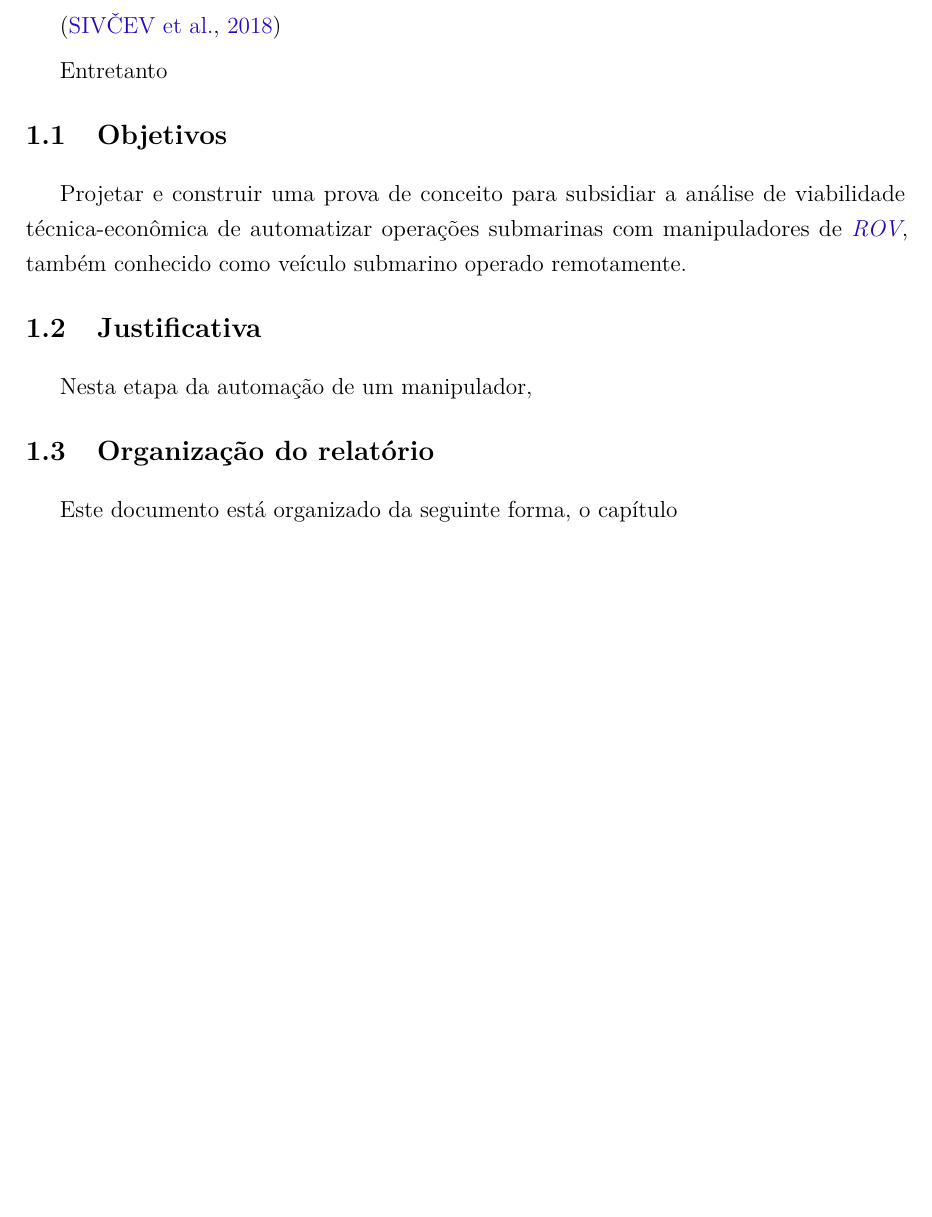
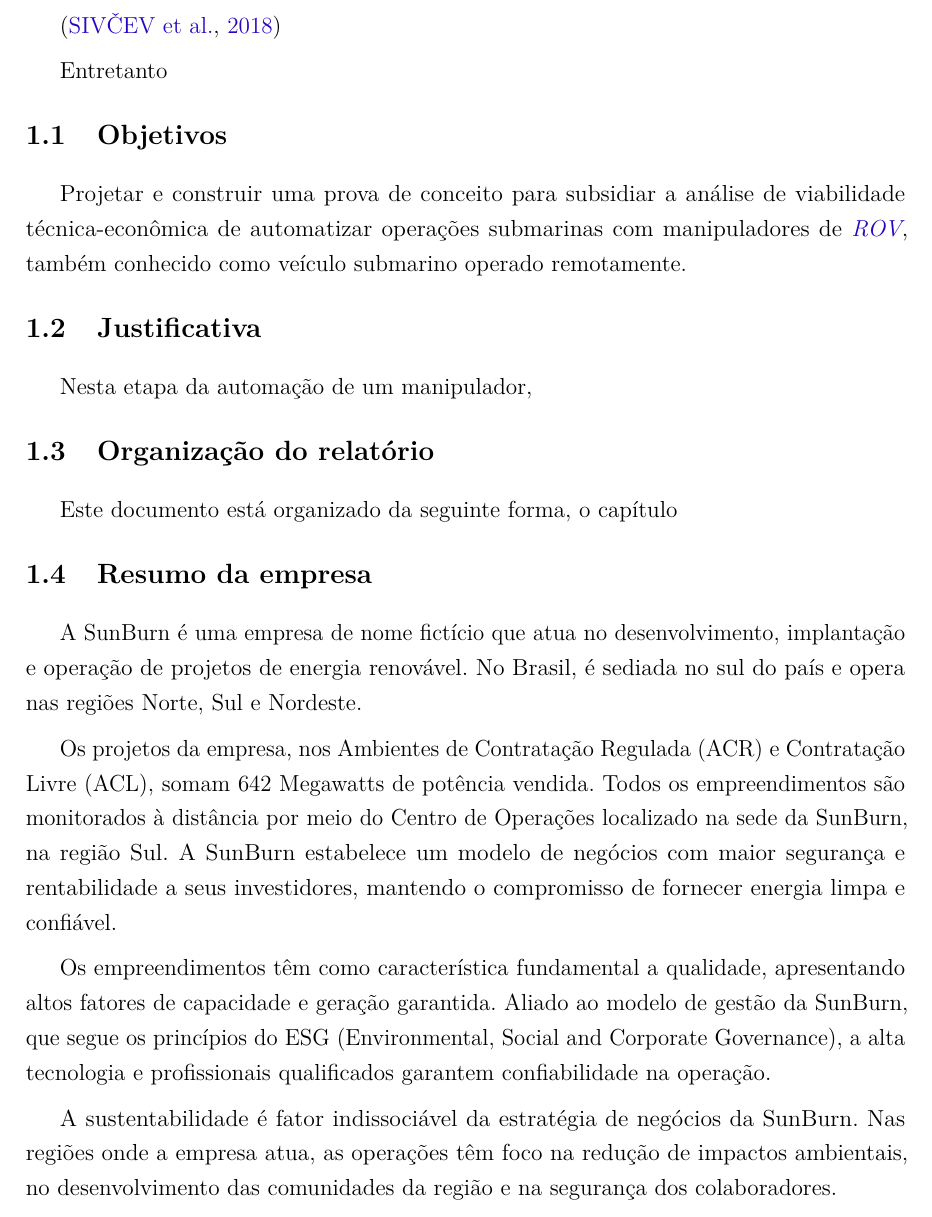
Before and after one commit to JessMotta/report_production_systems, a LaTeX thesis (report_production_systems.tex, which reads sections/01introducao.tex): part of page 15 of 35, cut so that both start at the same text, the shorter picture padded with empty space. Compiled offline with pdfLaTeX.

Commit message:
resumo da empresa

```diff
--- a/sections/01introducao.tex
+++ b/sections/01introducao.tex
@@ -22,3 +22,15 @@ Nesta etapa da automação de um manipulador,
 \section{Organização do relatório}
 \label{sec:org}
 Este documento está organizado da seguinte forma, o capítulo
+
+%----------------------- marcado
+\section{Resumo da empresa}
+\label{sec:rese}
+A SunBurn é uma empresa de nome fictício que atua no desenvolvimento, implantação e operação de projetos de energia renovável. No Brasil, é sediada no sul do país e opera nas regiões Norte, Sul e Nordeste.
+
+Os projetos da empresa, nos Ambientes de Contratação Regulada (ACR) e Contratação Livre (ACL), somam 642 Megawatts de potência vendida. Todos os empreendimentos são monitorados à distância por meio do Centro de Operações localizado na sede da SunBurn, na região Sul.
+A SunBurn estabelece um modelo de negócios com maior segurança e rentabilidade a seus investidores, mantendo o compromisso de fornecer energia limpa e confiável.
+
+Os empreendimentos têm como característica fundamental a qualidade, apresentando altos fatores de capacidade e geração garantida. Aliado ao modelo de gestão da SunBurn, que segue os princípios do ESG (Environmental, Social and Corporate Governance), a alta tecnologia e profissionais qualificados garantem confiabilidade na operação.
+
+A sustentabilidade é fator indissociável da estratégia de negócios da SunBurn. Nas regiões onde a empresa atua, as operações têm foco na redução de impactos ambientais, no desenvolvimento das comunidades da região e na segurança dos colaboradores.
```
